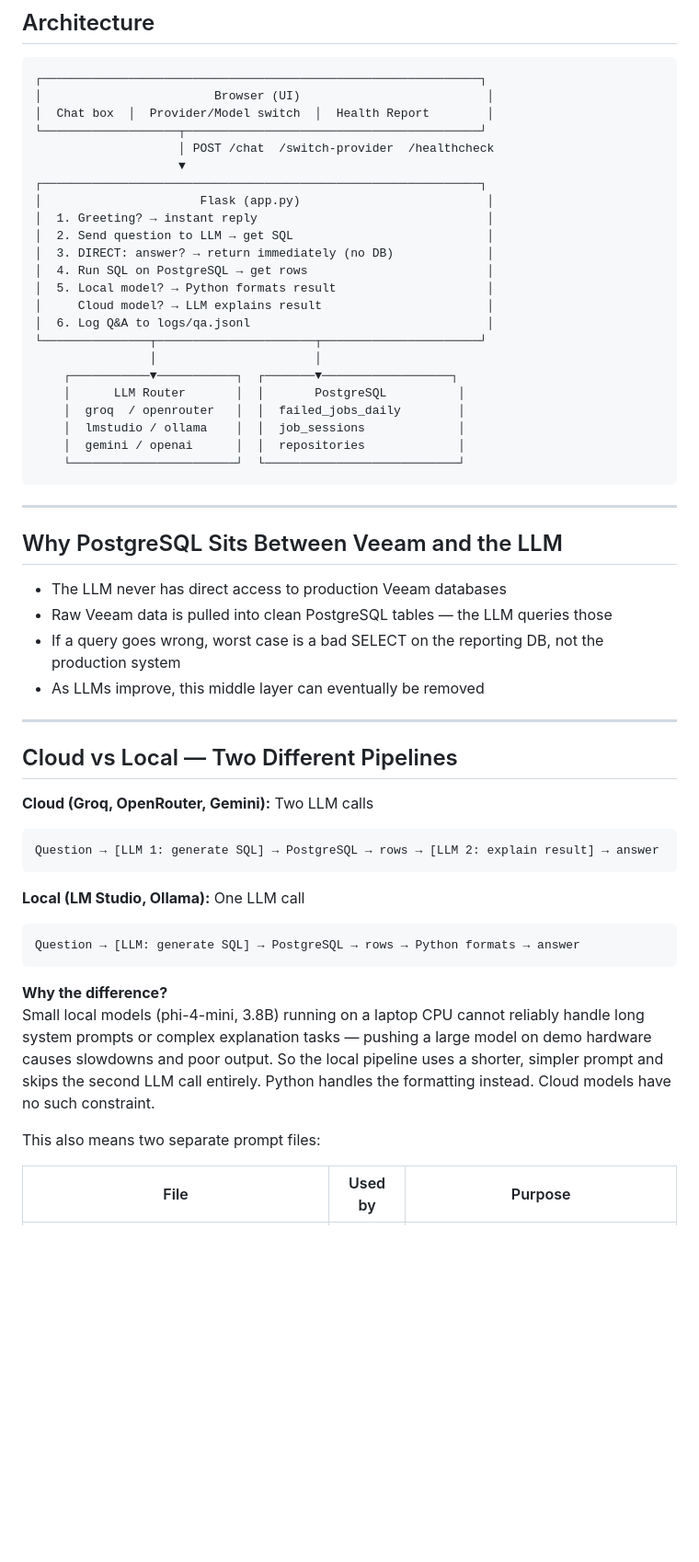
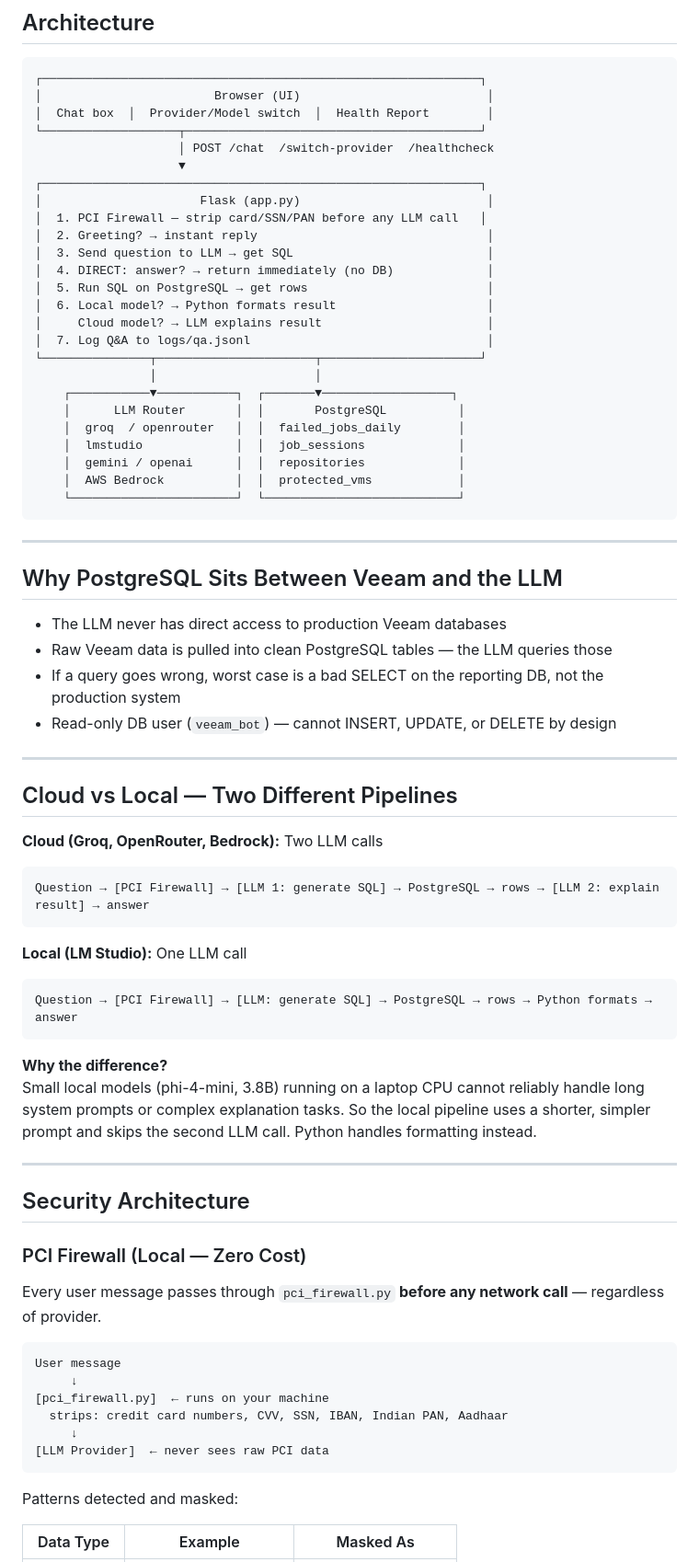
Before and after one commit to IliyasMomin77/BackupPulse, a Markdown page: README.md, the part around one of its changes. Shown at 92% size. Rendered like a GitHub page; blank space fills up the shorter version.

````diff
--- a/README.md
+++ b/README.md
@@ -26,20 +26,22 @@ BackupPulse replaces that with one question: `last 24 hours failed jobs`
                     ▼
 ┌─────────────────────────────────────────────────────────────┐
 │                      Flask (app.py)                          │
-│  1. Greeting? → instant reply                                │
-│  2. Send question to LLM → get SQL                           │
-│  3. DIRECT: answer? → return immediately (no DB)             │
-│  4. Run SQL on PostgreSQL → get rows                         │
-│  5. Local model? → Python formats result                     │
+│  1. PCI Firewall — strip card/SSN/PAN before any LLM call   │
+│  2. Greeting? → instant reply                                │
+│  3. Send question to LLM → get SQL                           │
+│  4. DIRECT: answer? → return immediately (no DB)             │
+│  5. Run SQL on PostgreSQL → get rows                         │
+│  6. Local model? → Python formats result                     │
 │     Cloud model? → LLM explains result                       │
-│  6. Log Q&A to logs/qa.jsonl                                 │
+│  7. Log Q&A to logs/qa.jsonl                                 │
 └───────────────┬──────────────────────┬──────────────────────┘
                 │                      │
     ┌───────────▼───────────┐  ┌───────▼──────────────────┐
     │      LLM Router       │  │       PostgreSQL          │
     │  groq  / openrouter   │  │  failed_jobs_daily        │
-    │  lmstudio / ollama    │  │  job_sessions             │
+    │  lmstudio             │  │  job_sessions             │
     │  gemini / openai      │  │  repositories             │
+    │  AWS Bedrock          │  │  protected_vms            │
     └───────────────────────┘  └───────────────────────────┘
 ```
 
@@ -50,28 +52,45 @@ BackupPulse replaces that with one question: `last 24 hours failed jobs`
 - The LLM never has direct access to production Veeam databases
 - Raw Veeam data is pulled into clean PostgreSQL tables — the LLM queries those
 - If a query goes wrong, worst case is a bad SELECT on the reporting DB, not the production system
-- As LLMs improve, this middle layer can eventually be removed
+- Read-only DB user (`veeam_bot`) — cannot INSERT, UPDATE, or DELETE by design
 
 ---
 
 ## Cloud vs Local — Two Different Pipelines
 
-**Cloud (Groq, OpenRouter, Gemini):** Two LLM calls
+**Cloud (Groq, OpenRouter, Bedrock):** Two LLM calls
 
 ```
-Question → [LLM 1: generate SQL] → PostgreSQL → rows → [LLM 2: explain result] → answer
+Question → [PCI Firewall] → [LLM 1: generate SQL] → PostgreSQL → rows → [LLM 2: explain result] → answer
 ```
 
-**Local (LM Studio, Ollama):** One LLM call
+**Local (LM Studio):** One LLM call
 
 ```
-Question → [LLM: generate SQL] → PostgreSQL → rows → Python formats → answer
+Question → [PCI Firewall] → [LLM: generate SQL] → PostgreSQL → rows → Python formats → answer
 ```
 
 **Why the difference?**
-Small local models (phi-4-mini, 3.8B) running on a laptop CPU cannot reliably handle long system prompts or complex explanation tasks — pushing a large model on demo hardware causes slowdowns and poor output. So the local pipeline uses a shorter, simpler prompt and skips the second LLM call entirely. Python handles the formatting instead. Cloud models have no such constraint.
+Small local models (phi-4-mini, 3.8B) running on a laptop CPU cannot reliably handle long system prompts or complex explanation tasks. So the local pipeline uses a shorter, simpler prompt and skips the second LLM call. Python handles formatting instead.
 
-This also means two separate prompt files:
+---
 
-| File | Used by | Purpose |
+## Security Architecture
+
+### PCI Firewall (Local — Zero Cost)
+
+Every user message passes through `pci_firewall.py` **before any network call** — regardless of provider.
+
+```
+User message
+     ↓
+[pci_firewall.py]  ← runs on your machine
+  strips: credit card numbers, CVV, SSN, IBAN, Indian PAN, Aadhaar
+     ↓
+[LLM Provider]  ← never sees raw PCI data
+```
+
+Patterns detected and masked:
+
+| Data Type | Example | Masked As |
 |---|---|---|
````
Also changed, not shown: other parts of README.md (+161 -102 lines).
